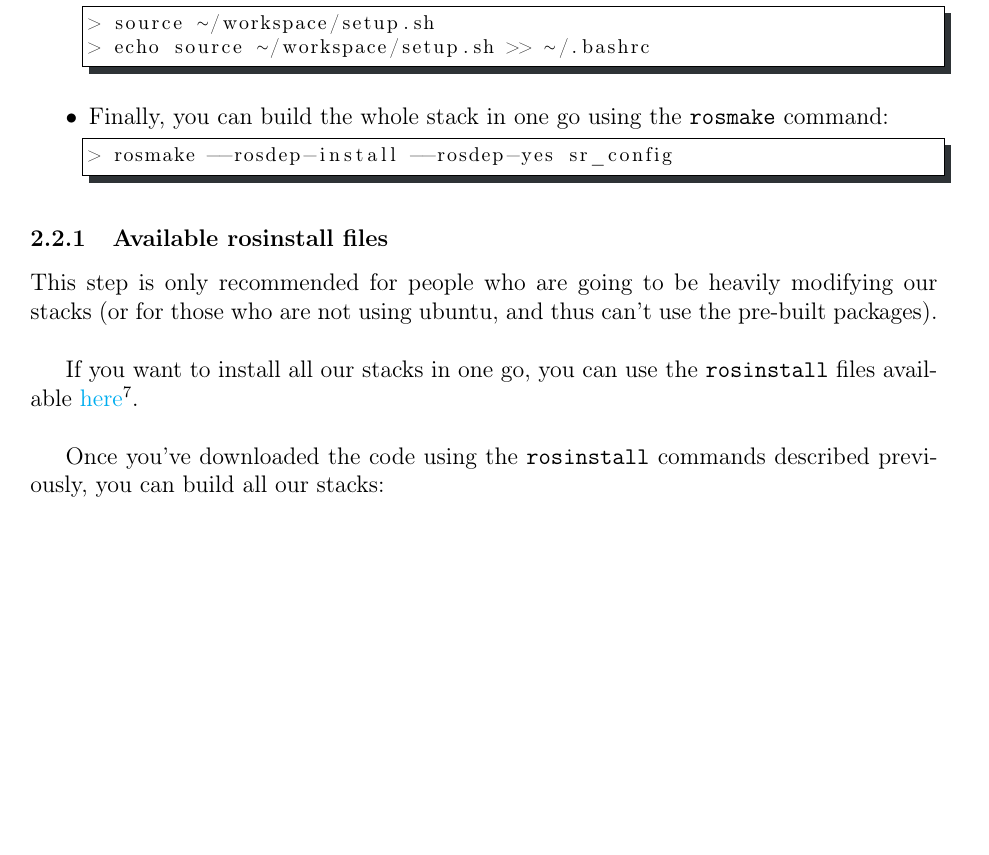
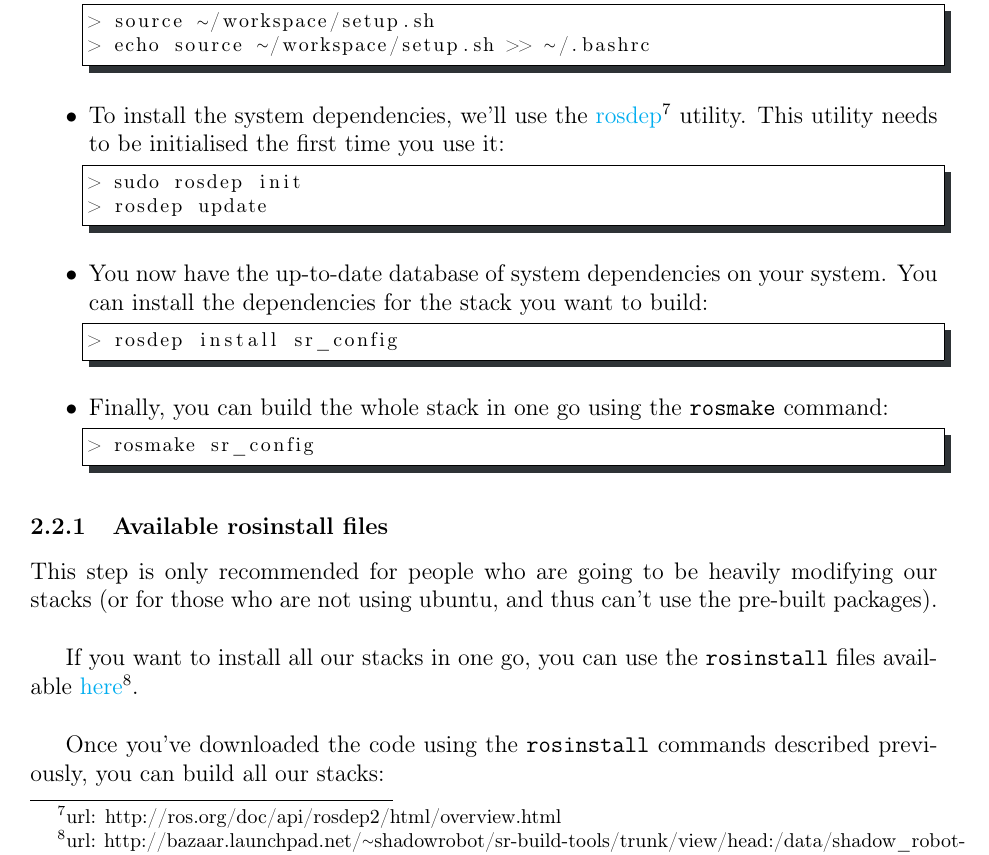
Before and after one commit to shadow-robot/sr-ethercat-user-manual, a LaTeX document (etherCAT_Hand_User_Manual.tex): part of page 5 of 15, cut so that both start at the same text, the shorter picture padded with empty space. Compiled offline with pdfLaTeX.

Commit message:
corrected rosdep install for rosdep2

```diff
--- a/etherCAT_Hand_User_Manual.tex
+++ b/etherCAT_Hand_User_Manual.tex
@@ -123,9 +123,20 @@ Once you've installed ROS Fuerte, you can easily install our stacks:
 > echo source '\linuxtilde'/workspace/setup.sh >> '\linuxtilde'/.bashrc
   \end{lstlisting}
 
+\item To install the system dependencies, we'll use the \betterhref{http://ros.org/doc/api/rosdep2/html/overview.html}{rosdep} utility. This utility needs to be initialised the first time you use it:
+  \begin{lstlisting}[escapeinside='']
+> sudo rosdep init
+> rosdep update
+  \end{lstlisting}
+
+\item You now have the up-to-date database of system dependencies on your system. You can install the dependencies for the stack you want to build:
+  \begin{lstlisting}[escapeinside='']
+> rosdep install sr_config
+  \end{lstlisting}
+
 \item Finally, you can build the whole stack in one go using the \texttt{rosmake} command:
   \begin{lstlisting}[escapeinside='']
-> rosmake --rosdep-install --rosdep-yes sr_config
+> rosmake sr_config
   \end{lstlisting}
 
 \end{itemize}
```
Also changed, not shown: etherCAT_Hand_User_Manual.pdf, etherCAT_Hand_User_Manual_diff.pdf, 1 other file.
